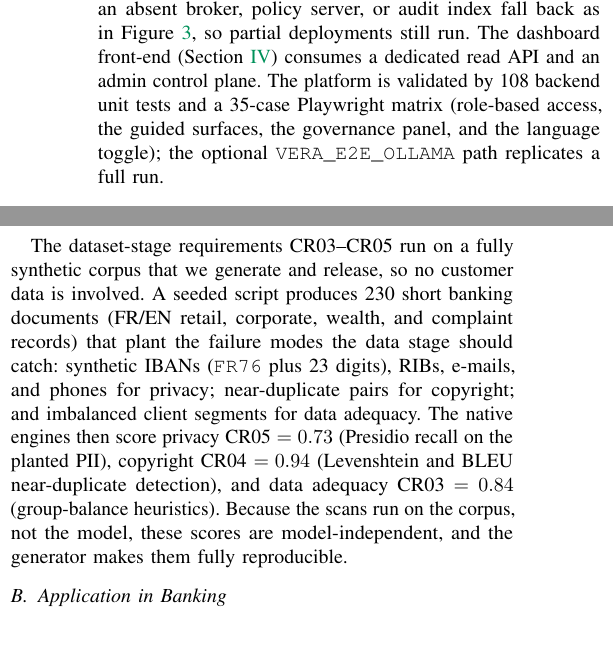
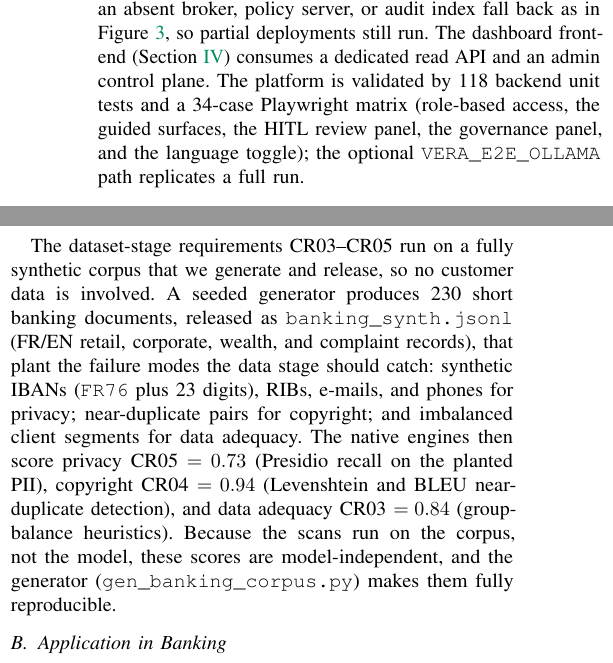
Before and after one commit to Rqbln/VERA, a LaTeX paper (manuscript/main.tex): two parts of the columns of pages 5 and 8 of 10, joined at a grey line, cut so that both start at the same text, the shorter picture padded with empty space. Compiled offline with pdfLaTeX; a missing font is replaced by an installed copy or a similar font; a LaTeX package or settings file that is missing is left out.

Commit message:
fix: correct test counts and name the synthetic corpus (reproducibility)
- paper: 108 -> 118 backend unit tests (pytest tests/unit --collect-only), 35 -> 34
  Playwright cases (npx playwright test -> 34 passed; screenshots.spec.ts is capture-only);
  add the HITL review panel to the matrix description
- paper VIII-A: name the released corpus (banking_synth.jsonl) and its generator
  (gen_banking_corpus.py); the 230-doc count already matched wc -l
- README: add the corpus (re)generation step to the native-eval reproduction block
- docs (README-dev, AGENTS, dashboard/README): refresh the stale (25)+(5) Playwright
  breakdown to 25 + guided-mode 7 + hitl-review 2 = 34

```diff
--- a/manuscript/main.tex
+++ b/manuscript/main.tex
@@ -299,7 +299,7 @@ A signed audit export gathers the full N01--N06 state: the live review results f
 The \texttt{vera} package targets Python~3.11 and ships three deployment profiles over one code base: a single-command \emph{lite} stack (Redis, API, worker, and a Next.js dashboard, local artifacts, no login); a full \emph{enterprise} Docker Compose stack (adding Keycloak RBAC, MLflow, MinIO, TimescaleDB); and a \emph{gaas} overlay that adds the governance runtime of \Cref{sec:gaas}.
 Every layer degrades gracefully: absent MinIO or MLflow fall back to local artifacts and no tracking, and an absent broker, policy server, or audit index fall back as in \Cref{fig:gaas}, so partial deployments still run.
 The dashboard front-end (\Cref{sec:dashboard}) consumes a dedicated read API and an admin control plane.
-The platform is validated by 108 backend unit tests and a 35-case Playwright matrix (role-based access, the guided surfaces, the governance panel, and the language toggle); the optional \texttt{VERA\_E2E\_OLLAMA} path replicates a full run.
+The platform is validated by 118 backend unit tests and a 34-case Playwright matrix (role-based access, the guided surfaces, the HITL review panel, the governance panel, and the language toggle); the optional \texttt{VERA\_E2E\_OLLAMA} path replicates a full run.
 
 \section{The VERA Control Room}
 \label{sec:dashboard}
@@ -564,9 +564,9 @@ The governance-runtime benchmark measures per-request overhead and detection on
 \subsection{Generated Data}
 \label{sec:generated}
 The dataset-stage requirements CR03--CR05 run on a fully synthetic corpus that we generate and release, so no customer data is involved.
-A seeded script produces 230 short banking documents (FR/EN retail, corporate, wealth, and complaint records) that plant the failure modes the data stage should catch: synthetic IBANs (\texttt{FR76} plus 23 digits), RIBs, e-mails, and phones for privacy; near-duplicate pairs for copyright; and imbalanced client segments for data adequacy.
+A seeded generator produces 230 short banking documents, released as \texttt{banking\_synth.jsonl} (FR/EN retail, corporate, wealth, and complaint records), that plant the failure modes the data stage should catch: synthetic IBANs (\texttt{FR76} plus 23 digits), RIBs, e-mails, and phones for privacy; near-duplicate pairs for copyright; and imbalanced client segments for data adequacy.
 The native engines then score privacy CR05 $=0.73$ (Presidio recall on the planted PII), copyright CR04 $=0.94$ (Levenshtein and BLEU near-duplicate detection), and data adequacy CR03 $=0.84$ (group-balance heuristics).
-Because the scans run on the corpus, not the model, these scores are model-independent, and the generator makes them fully reproducible.
+Because the scans run on the corpus, not the model, these scores are model-independent, and the generator (\texttt{gen\_banking\_corpus.py}) makes them fully reproducible.
 
 \subsection{Application in Banking}
 VERA is generic: the models it evaluates are general-purpose, not banking-specific, and so is the framework.
```
Also changed, not shown: AGENTS.md (+1 -1 lines), README.md, dashboard/README.md, docs/README-dev.md.
